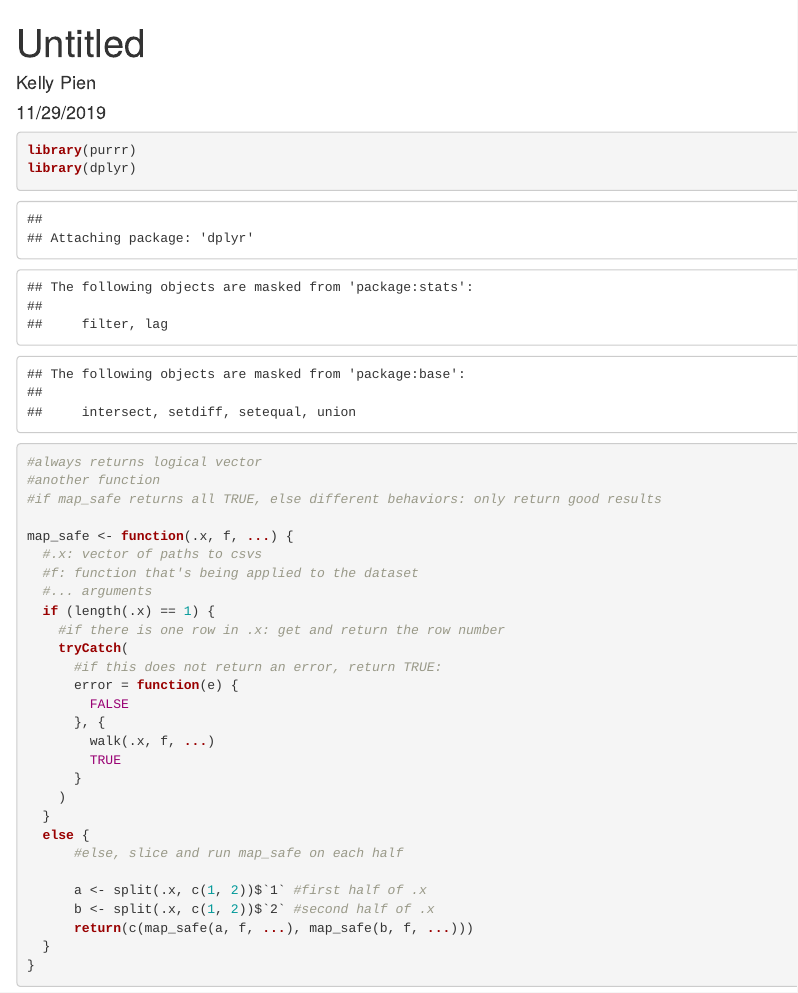
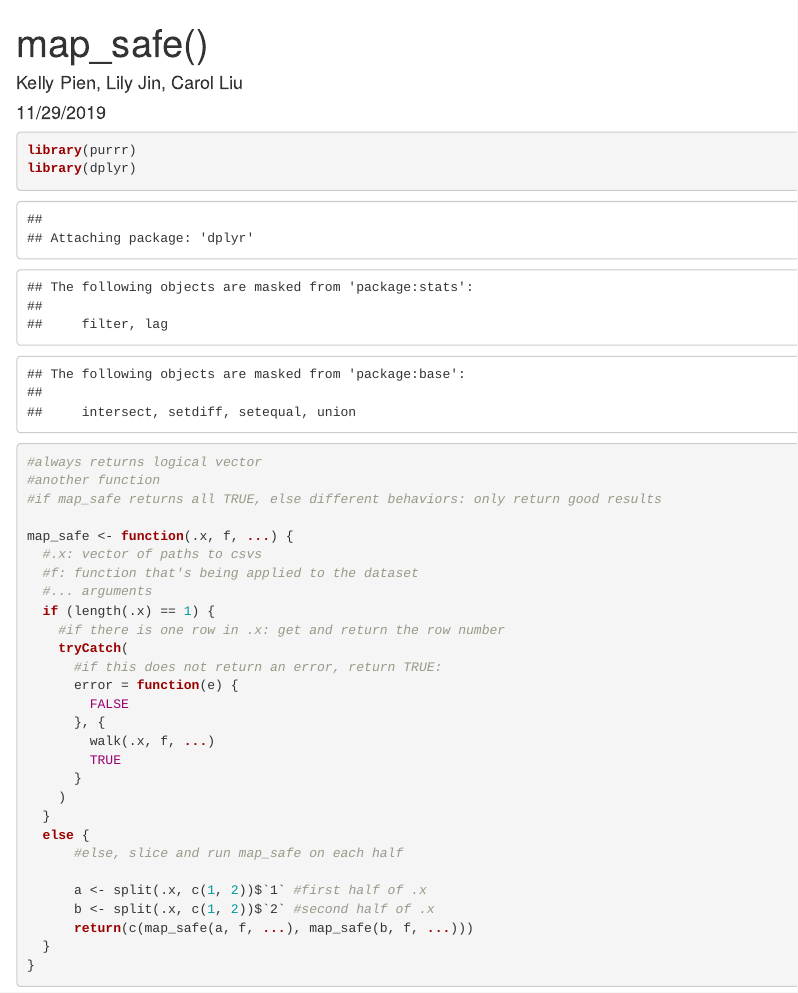
Before and after one commit to kpien/msafer, an R Markdown document (map_safe.Rmd): the page in a window 1100 px wide, from its top. Rendered offline with R 4.5, knitr and Pandoc, with nearby package versions; some code elsewhere in the file could not run offline.

Commit message:
Update map_safe.Rmd

```diff
--- a/map_safe.Rmd
+++ b/map_safe.Rmd
@@ -1,6 +1,6 @@
 ---
-title: "Untitled"
-author: "Kelly Pien"
+title: "map_safe()"
+author: "Kelly Pien, Lily Jin, Carol Liu"
 date: "11/29/2019"
 output: html_document
 ---
```
